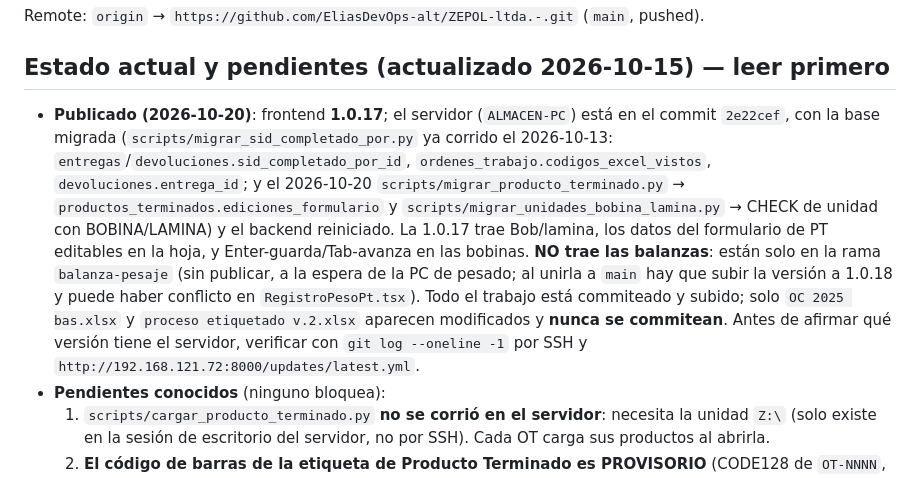
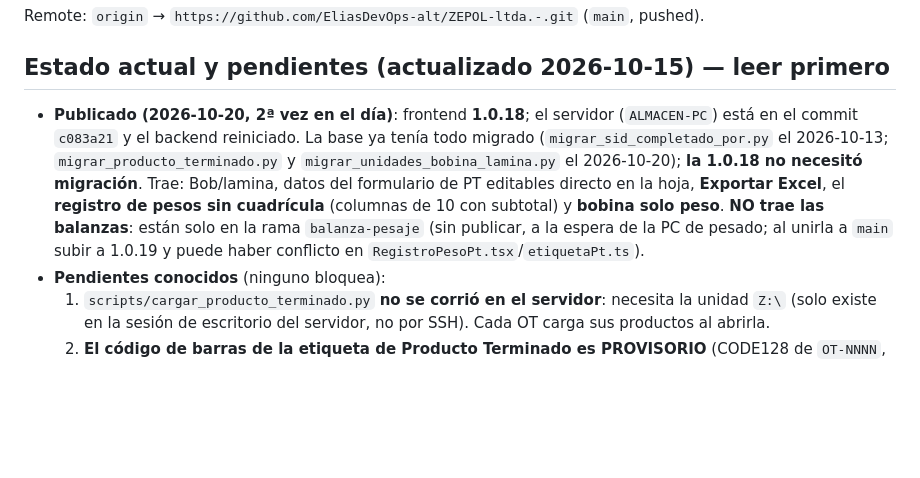
Before and after one commit to EliasDevOps-alt/ZEPOL-ltda.-, a Markdown page: CLAUDE.md, the part around the change. GitHub-like rendering; blank space fills up the shorter version.

Commit message:
Documenta el despliegue de la 1.0.18 (sin las balanzas)
Co-Authored-By: Claude Sonnet 5.5 <noreply@anthropic.com>

```diff
--- a/CLAUDE.md
+++ b/CLAUDE.md
@@ -15,7 +15,7 @@ Remote: `origin` → `https://github.com/EliasDevOps-alt/ZEPOL-ltda.-.git` (`mai
 
 ## Estado actual y pendientes (actualizado 2026-10-15) — leer primero
 
-- **Publicado (2026-10-20)**: frontend **1.0.17**; el servidor (`ALMACEN-PC`) está en el commit `2e22cef`, con la base migrada (`scripts/migrar_sid_completado_por.py` ya corrido el 2026-10-13: `entregas`/`devoluciones.sid_completado_por_id`, `ordenes_trabajo.codigos_excel_vistos`, `devoluciones.entrega_id`; y el 2026-10-20 `scripts/migrar_producto_terminado.py` → `productos_terminados.ediciones_formulario` y `scripts/migrar_unidades_bobina_lamina.py` → CHECK de unidad con BOBINA/LAMINA) y el backend reiniciado. La 1.0.17 trae Bob/lamina, los datos del formulario de PT editables en la hoja, y Enter-guarda/Tab-avanza en las bobinas. **NO trae las balanzas**: están solo en la rama `balanza-pesaje` (sin publicar, a la espera de la PC de pesado; al unirla a `main` hay que subir la versión a 1.0.18 y puede haber conflicto en `RegistroPesoPt.tsx`). Todo el trabajo está commiteado y subido; solo `OC 2025 bas.xlsx` y `proceso etiquetado v.2.xlsx` aparecen modificados y **nunca se commitean**. Antes de afirmar qué versión tiene el servidor, verificar con `git log --oneline -1` por SSH y `http://192.168.121.72:8000/updates/latest.yml`.
+- **Publicado (2026-10-20, 2ª vez en el día)**: frontend **1.0.18**; el servidor (`ALMACEN-PC`) está en el commit `c083a21` y el backend reiniciado. La base ya tenía todo migrado (`migrar_sid_completado_por.py` el 2026-10-13; `migrar_producto_terminado.py` y `migrar_unidades_bobina_lamina.py` el 2026-10-20); **la 1.0.18 no necesitó migración**. Trae: Bob/lamina, datos del formulario de PT editables directo en la hoja, **Exportar Excel**, el **registro de pesos sin cuadrícula** (columnas de 10 con subtotal) y **bobina solo peso**. **NO trae las balanzas**: están solo en la rama `balanza-pesaje` (sin publicar, a la espera de la PC de pesado; al unirla a `main` subir a 1.0.19 y puede haber conflicto en `RegistroPesoPt.tsx`/`etiquetaPt.ts`).
 - **Pendientes conocidos** (ninguno bloquea):
   1. `scripts/cargar_producto_terminado.py` **no se corrió en el servidor**: necesita la unidad `Z:\` (solo existe en la sesión de escritorio del servidor, no por SSH). Cada OT carga sus productos al abrirla.
   2. **El código de barras de la etiqueta de Producto Terminado es PROVISORIO** (CODE128 de `OT-NNNN`, igual para todos los paquetes de una OT, o sea no identifica uno en particular). Elias dijo "lo vemos después": hay que preguntarle para qué se usa, quién lo escanea y con qué, y qué debe pasar al escanear; propuesta: OT + N° BOB/PAQ.
```
